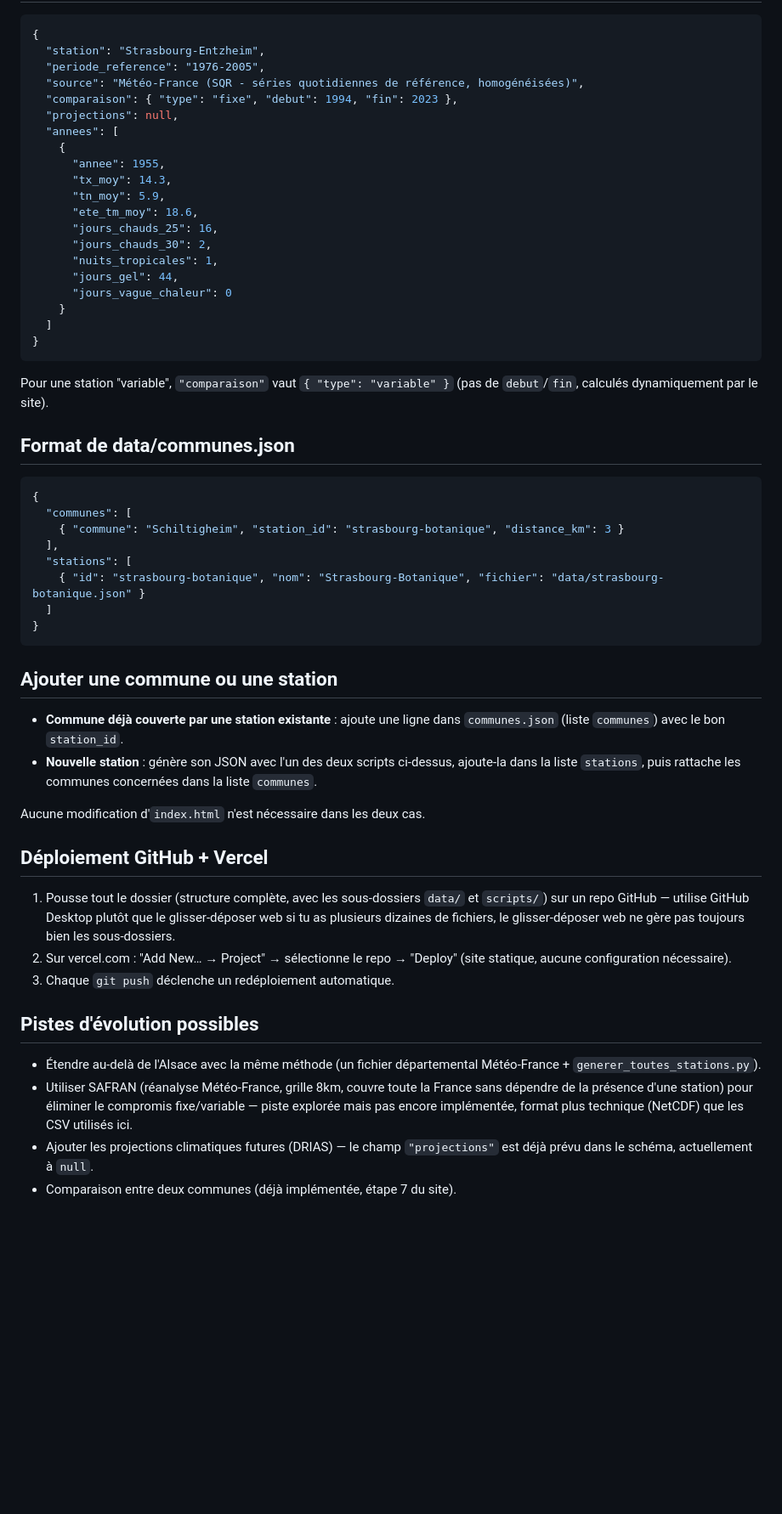
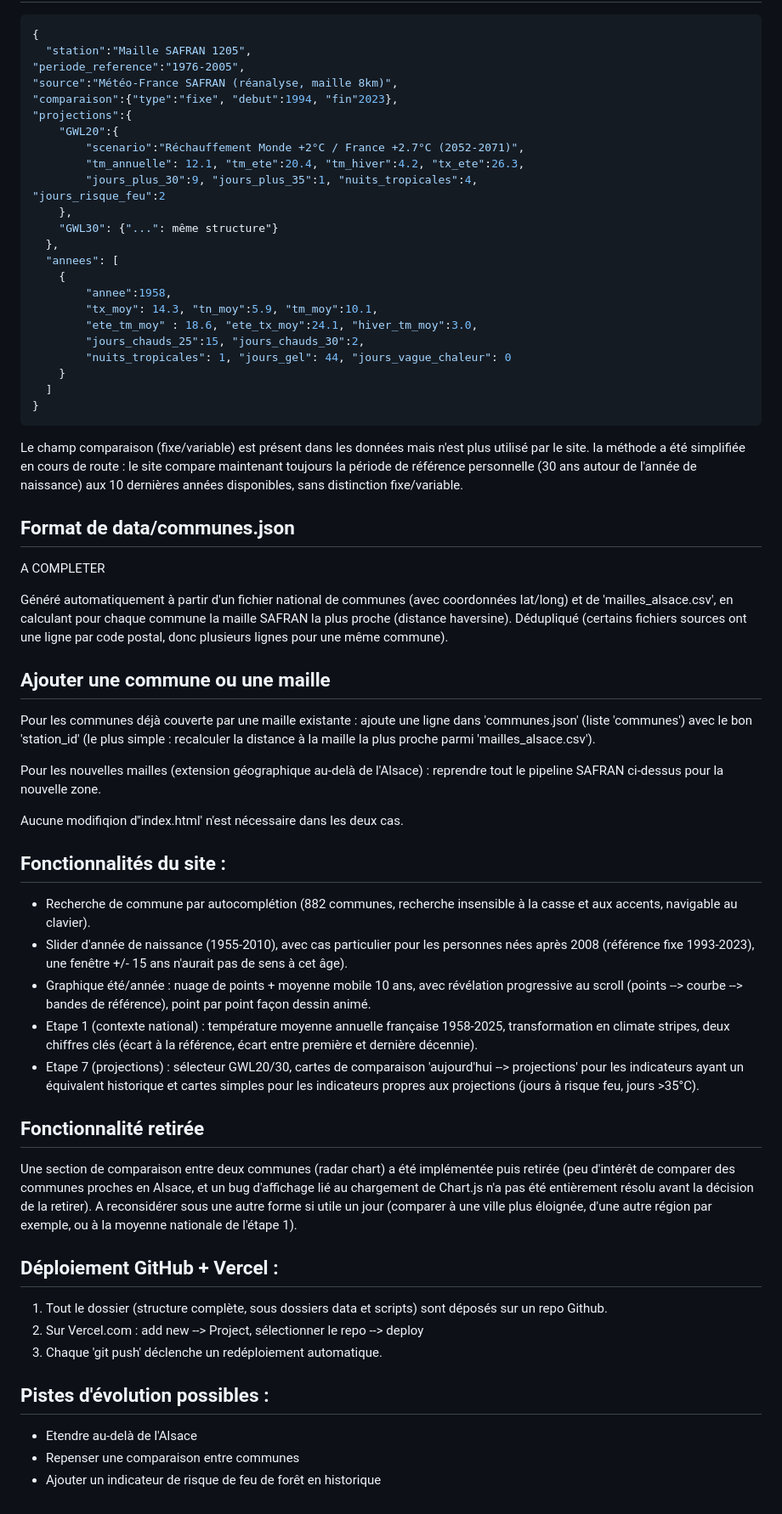
Before and after one commit to pplms-star/climat_naissance, a Markdown page: README.md, the part around one of its changes. Shown at 85% size. Drawn GitHub-style; blank space fills up the shorter version.

````diff
--- a/README.md
+++ b/README.md
@@ -72,70 +57,61 @@ Chaque station est classée automatiquement selon la qualité de son historique
 ```json
 {
-  "station": "Strasbourg-Entzheim",
-  "periode_reference": "1976-2005",
-  "source": "Météo-France (SQR - séries quotidiennes de référence, homogénéisées)",
-  "comparaison": { "type": "fixe", "debut": 1994, "fin": 2023 },
-  "projections": null,
+  "station":"Maille SAFRAN 1205",
+"periode_reference":"1976-2005",
+"source":"Météo-France SAFRAN (réanalyse, maille 8km)",
+"comparaison":{"type":"fixe", "debut":1994, "fin"2023},
+"projections":{
+    "GWL20":{
+        "scenario":"Réchauffement Monde +2°C / France +2.7°C (2052-2071)",
+        "tm_annuelle": 12.1, "tm_ete":20.4, "tm_hiver":4.2, "tx_ete":26.3,
+        "jours_plus_30":9, "jours_plus_35":1, "nuits_tropicales":4,
+"jours_risque_feu":2
+    },
+    "GWL30": {"...": même structure"}
+  },
   "annees": [
     {
-      "annee": 1955,
-      "tx_moy": 14.3,
-      "tn_moy": 5.9,
-      "ete_tm_moy": 18.6,
-      "jours_chauds_25": 16,
-      "jours_chauds_30": 2,
-      "nuits_tropicales": 1,
-      "jours_gel": 44,
-      "jours_vague_chaleur": 0
+        "annee":1958,
+        "tx_moy": 14.3, "tn_moy":5.9, "tm_moy":10.1,
+        "ete_tm_moy" : 18.6, "ete_tx_moy":24.1, "hiver_tm_moy":3.0,
+        "jours_chauds_25":15, "jours_chauds_30":2,
+        "nuits_tropicales": 1, "jours_gel": 44, "jours_vague_chaleur": 0
     }
   ]
 }
 ```
-
-Pour une station "variable", `"comparaison"` vaut `{ "type": "variable" }`
-(pas de `debut`/`fin`, calculés dynamiquement par le site).
+Le champ comparaison (fixe/variable) est présent dans les données mais n'est plus utilisé par le site. la méthode a été simplifiée en cours de route : le site compare maintenant toujours la période de référence personnelle (30 ans autour de l'année de naissance) aux 10 dernières années disponibles, sans distinction fixe/variable.
 
 ## Format de data/communes.json
 
-```json
-{
-  "communes": [
-    { "commune": "Schiltigheim", "station_id": "strasbourg-botanique", "distance_km": 3 }
-  ],
-  "stations": [
-    { "id": "strasbourg-botanique", "nom": "Strasbourg-Botanique", "fichier": "data/strasbourg-botanique.json" }
-  ]
-}
-```
+A COMPLETER
 
-## Ajouter une commune ou une station
+Généré automatiquement à partir d'un fichier national de communes (avec coordonnées lat/long) et de 'mailles_alsace.csv', en calculant pour chaque commune la maille SAFRAN la plus proche (distance haversine).
+Dédupliqué (certains fichiers sources ont une ligne par code postal, donc plusieurs lignes pour une même commune).
 
-- **Commune déjà couverte par une station existante** : ajoute une ligne
-  dans `communes.json` (liste `communes`) avec le bon `station_id`.
-- **Nouvelle station** : génère son JSON avec l'un des deux scripts
-  ci-dessus, ajoute-la dans la liste `stations`, puis rattache les communes
-  concernées dans la liste `communes`.
+## Ajouter une commune ou une maille
+Pour les communes déjà couverte par une maille existante : ajoute une ligne dans 'communes.json' (liste 'communes') avec le bon 'station_id' (le plus simple : recalculer la distance à la maille la plus proche parmi 'mailles_alsace.csv').
 
-Aucune modification d'`index.html` n'est nécessaire dans les deux cas.
+Pour les nouvelles mailles (extension géographique au-delà de l'Alsace) : reprendre tout le pipeline SAFRAN ci-dessus pour la nouvelle zone.
 
-## Déploiement GitHub + Vercel
+Aucune modifiqion d''index.html' n'est nécessaire dans les deux cas.
 
-1. Pousse tout le dossier (structure complète, avec les sous-dossiers
-   `data/` et `scripts/`) sur un repo GitHub — utilise GitHub Desktop plutôt
-   que le glisser-déposer web si tu as plusieurs dizaines de fichiers, le
-   glisser-déposer web ne gère pas toujours bien les sous-dossiers.
-2. Sur vercel.com : "Add New… → Project" → sélectionne le repo → "Deploy"
-   (site statique, aucune configuration nécessaire).
-3. Chaque `git push` déclenche un redéploiement automatique.
+## Fonctionnalités du site :
+- Recherche de commune par autocomplétion (882 communes, recherche insensible à la casse et aux accents, navigable au clavier).
+- Slider d'année de naissance (1955-2010), avec cas particulier pour les personnes nées après 2008 (référence fixe 1993-2023), une fenêtre +/- 15 ans n'aurait pas de sens à cet âge).
+- Graphique été/année : nuage de points + moyenne mobile 10 ans, avec révélation progressive au scroll (points --> courbe --> bandes de référence), point par point façon dessin animé.
+- Etape 1 (contexte national) : température moyenne annuelle française 1958-2025, transformation en climate stripes, deux chiffres clés (écart à la référence, écart entre première et dernière décennie).
+- Etape 7 (projections) : sélecteur GWL20/30, cartes de comparaison 'aujourd'hui --> projections' pour les indicateurs ayant un équivalent historique et cartes simples pour les indicateurs propres aux projections (jours à risque feu, jours >35°C).
 
-## Pistes d'évolution possibles
+## Fonctionnalité retirée
+Une section de comparaison entre deux communes (radar chart) a été implémentée puis retirée (peu d'intérêt de comparer des communes proches en Alsace, et un bug d'affichage lié au chargement de Chart.js n'a pas été entièrement résolu avant la décision de la retirer). A reconsidérer sous une autre forme si utile un jour (comparer à une ville plus éloignée, d'une autre région par exemple, ou à la moyenne nationale de l'étape 1).
 
-- Étendre au-delà de l'Alsace avec la même méthode (un fichier départemental
-  Météo-France + `generer_toutes_stations.py`).
-- Utiliser SAFRAN (réanalyse Météo-France, grille 8km, couvre toute la
-  France sans dépendre de la présence d'une station) pour éliminer le
-  compromis fixe/variable — piste explorée mais pas encore implémentée,
-  format plus technique (NetCDF) que les CSV utilisés ici.
-- Ajouter les projections climatiques futures (DRIAS) — le champ
-  `"projections"` est déjà prévu dans le schéma, actuellement à `null`.
-- Comparaison entre deux communes (déjà implémentée, étape 7 du site).
+## Déploiement GitHub + Vercel :
+1. Tout le dossier (structure complète, sous dossiers data et scripts) sont déposés sur un repo Github.
+2. Sur Vercel.com : add new --> Project, sélectionner le repo --> deploy
+3. Chaque 'git push' déclenche un redéploiement automatique.
+
+## Pistes d'évolution possibles :
+- Etendre au-delà de l'Alsace
+- Repenser une comparaison entre communes
+- Ajouter un indicateur de risque de feu de forêt en historique
````
Also changed, not shown: other parts of README.md (+37 -52 lines).
